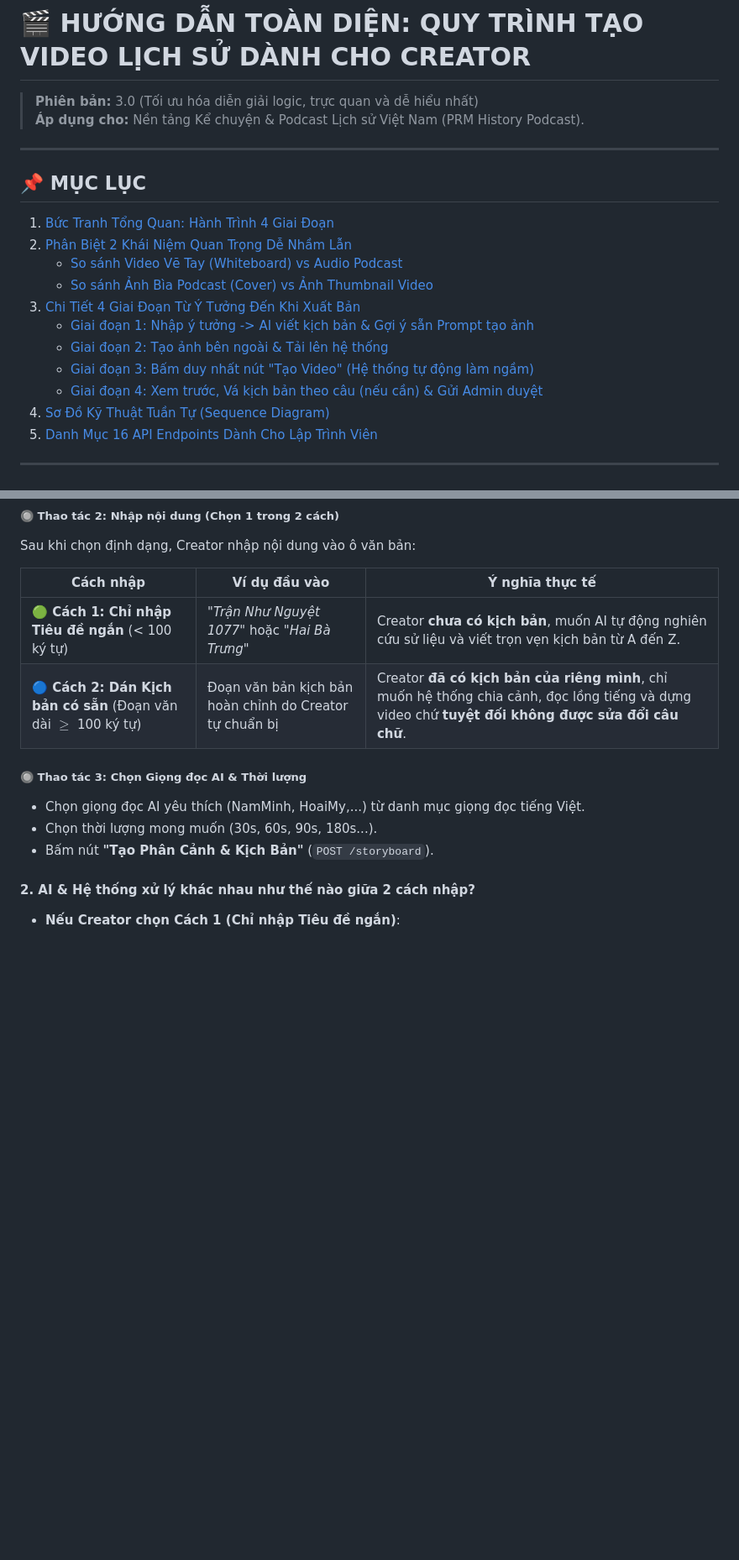
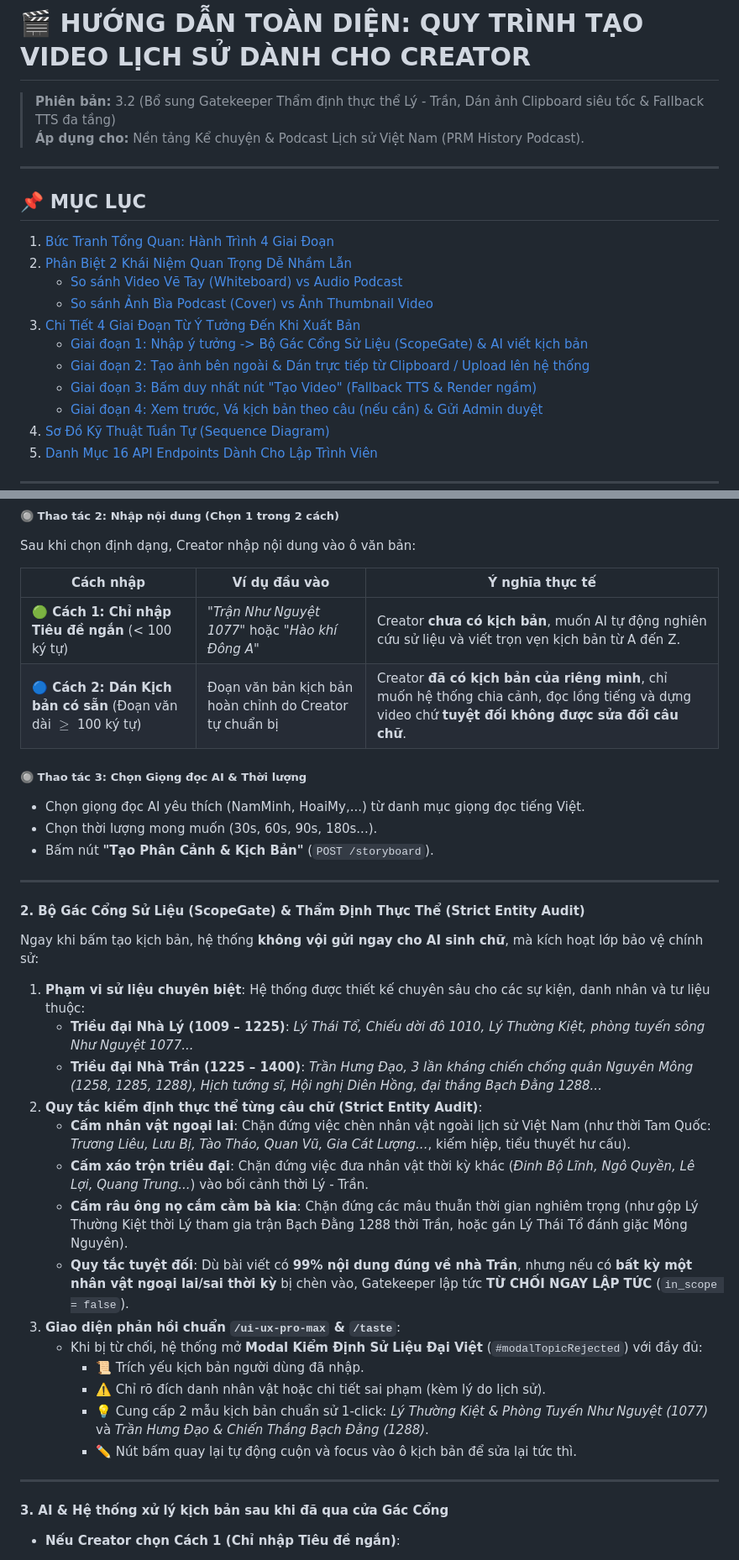
Before and after one commit to HaoHV2k5/history-podcast-app, a Markdown page: doc/CREATOR_VIDEO_CREATION_FLOW.md, 2 parts joined by grey strips. Shown at 84% size. GitHub-like rendering; blank space fills up the shorter version.

```diff
--- a/doc/CREATOR_VIDEO_CREATION_FLOW.md
+++ b/doc/CREATOR_VIDEO_CREATION_FLOW.md
@@ -1,6 +1,6 @@
 # 🎬 HƯỚNG DẪN TOÀN DIỆN: QUY TRÌNH TẠO VIDEO LỊCH SỬ DÀNH CHO CREATOR
 
-> **Phiên bản:** 3.0 (Tối ưu hóa diễn giải logic, trực quan và dễ hiểu nhất)
+> **Phiên bản:** 3.2 (Bổ sung Gatekeeper Thẩm định thực thể Lý - Trần, Dán ảnh Clipboard siêu tốc & Fallback TTS đa tầng)
 > **Áp dụng cho:** Nền tảng Kể chuyện & Podcast Lịch sử Việt Nam (PRM History Podcast).
 
 ---
@@ -11,9 +11,9 @@
    - [So sánh Video Vẽ Tay (Whiteboard) vs Audio Podcast](#a-video-vẽ-tay-whiteboard-vs-video-audio-podcast)
    - [So sánh Ảnh Bìa Podcast (Cover) vs Ảnh Thumbnail Video](#b-ảnh-bìa-podcast-coverimage-vs-ảnh-thumbnail-video-thumbnailurl)
 3. [Chi Tiết 4 Giai Đoạn Từ Ý Tưởng Đến Khi Xuất Bản](#3-chi-tiết-4-giai-đoạn-từ-ý-tưởng-đến-khi-xuất-bản)
-   - [Giai đoạn 1: Nhập ý tưởng -> AI viết kịch bản & Gợi ý sẵn Prompt tạo ảnh](#giai-đoạn-1-nhập-ý-tưởng---ai-viết-kịch-bản--gợi-ý-sẵn-prompt-tạo-ảnh)
-   - [Giai đoạn 2: Tạo ảnh bên ngoài & Tải lên hệ thống](#giai-đoạn-2-tạo-ảnh-bên-ngoài--tải-ảnh-lên-hệ-thống)
-   - [Giai đoạn 3: Bấm duy nhất nút "Tạo Video" (Hệ thống tự động làm ngầm)](#giai-đoạn-3-bấm-duy-nhất-nút-tạo-video-hệ-thống-tự-động-làm-ngầm)
+   - [Giai đoạn 1: Nhập ý tưởng -> Bộ Gác Cổng Sử Liệu (ScopeGate) & AI viết kịch bản](#giai-đoạn-1-nhập-ý-tưởng---bộ-gác-cổng-sử-liệu-scopegate--ai-viết-kịch-bản)
+   - [Giai đoạn 2: Tạo ảnh bên ngoài & Dán trực tiếp từ Clipboard / Upload lên hệ thống](#giai-đoạn-2-tạo-ảnh-bên-ngoài--dán-trực-tiếp-từ-clipboard--upload-lên-hệ-thống)
+   - [Giai đoạn 3: Bấm duy nhất nút "Tạo Video" (Fallback TTS & Render ngầm)](#giai-đoạn-3-bấm-duy-nhất-nút-tạo-video-fallback-tts--render-ngầm)
    - [Giai đoạn 4: Xem trước, Vá kịch bản theo câu (nếu cần) & Gửi Admin duyệt](#giai-đoạn-4-xem-trước-vá-kịch-bản-theo-câu-nếu-cần--gửi-admin-duyệt)
 4. [Sơ Đồ Kỹ Thuật Tuần Tự (Sequence Diagram)](#4-sơ-đồ-kỹ-thuật-tuần-tự-sequence-diagram)
 5. [Danh Mục 16 API Endpoints Dành Cho Lập Trình Viên](#5-danh-mục-16-api-endpoints-dành-cho-lập-trình-viên)
@@ -94,7 +94,7 @@ Sau khi chọn định dạng, Creator nhập nội dung vào ô văn bản:
 
 | Cách nhập | Ví dụ đầu vào | Ý nghĩa thực tế |
 |---|---|---|
-| **🟢 Cách 1: Chỉ nhập Tiêu đề ngắn** (< 100 ký tự) | *"Trận Như Nguyệt 1077"* hoặc *"Hai Bà Trưng"* | Creator **chưa có kịch bản**, muốn AI tự động nghiên cứu sử liệu và viết trọn vẹn kịch bản từ A đến Z. |
+| **🟢 Cách 1: Chỉ nhập Tiêu đề ngắn** (< 100 ký tự) | *"Trận Như Nguyệt 1077"* hoặc *"Hào khí Đông A"* | Creator **chưa có kịch bản**, muốn AI tự động nghiên cứu sử liệu và viết trọn vẹn kịch bản từ A đến Z. |
 | **🔵 Cách 2: Dán Kịch bản có sẵn** (Đoạn văn dài $\ge$ 100 ký tự) | Đoạn văn bản kịch bản hoàn chỉnh do Creator tự chuẩn bị | Creator **đã có kịch bản của riêng mình**, chỉ muốn hệ thống chia cảnh, đọc lồng tiếng và dựng video chứ **tuyệt đối không được sửa đổi câu chữ**. |
 
 ##### 🔘 Thao tác 3: Chọn Giọng đọc AI & Thời lượng
@@ -102,7 +102,30 @@ Sau khi chọn định dạng, Creator nhập nội dung vào ô văn bản:
 - Chọn thời lượng mong muốn (30s, 60s, 90s, 180s...).
 - Bấm nút **"Tạo Phân Cảnh & Kịch Bản"** (`POST /storyboard`).
 
-#### 2. AI & Hệ thống xử lý khác nhau như thế nào giữa 2 cách nhập?
+---
+
+#### 2. Bộ Gác Cổng Sử Liệu (ScopeGate) & Thẩm Định Thực Thể (Strict Entity Audit)
+Ngay khi bấm tạo kịch bản, hệ thống **không vội gửi ngay cho AI sinh chữ**, mà kích hoạt lớp bảo vệ chính sử:
+
+1. **Phạm vi sử liệu chuyên biệt**:
+   Hệ thống được thiết kế chuyên sâu cho các sự kiện, danh nhân và tư liệu thuộc:
+   - **Triều đại Nhà Lý (1009 – 1225)**: *Lý Thái Tổ, Chiếu dời đô 1010, Lý Thường Kiệt, phòng tuyến sông Như Nguyệt 1077...*
+   - **Triều đại Nhà Trần (1225 – 1400)**: *Trần Hưng Đạo, 3 lần kháng chiến chống quân Nguyên Mông (1258, 1285, 1288), Hịch tướng sĩ, Hội nghị Diên Hồng, đại thắng Bạch Đằng 1288...*
+2. **Quy tắc kiểm định thực thể từng câu chữ (Strict Entity Audit)**:
+   - **Cấm nhân vật ngoại lai**: Chặn đứng việc chèn nhân vật ngoài lịch sử Việt Nam (như thời Tam Quốc: *Trương Liêu, Lưu Bị, Tào Tháo, Quan Vũ, Gia Cát Lượng...*, kiếm hiệp, tiểu thuyết hư cấu).
+   - **Cấm xáo trộn triều đại**: Chặn đứng việc đưa nhân vật thời kỳ khác (*Đinh Bộ Lĩnh, Ngô Quyền, Lê Lợi, Quang Trung...*) vào bối cảnh thời Lý - Trần.
+   - **Cấm râu ông nọ cắm cằm bà kia**: Chặn đứng các mâu thuẫn thời gian nghiêm trọng (như gộp Lý Thường Kiệt thời Lý tham gia trận Bạch Đằng 1288 thời Trần, hoặc gán Lý Thái Tổ đánh giặc Mông Nguyên).
+   - **Quy tắc tuyệt đối**: Dù bài viết có **99% nội dung đúng về nhà Trần**, nhưng nếu có **bất kỳ một nhân vật ngoại lai/sai thời kỳ** bị chèn vào, Gatekeeper lập tức **TỪ CHỐI NGAY LẬP TỨC** (`in_scope = false`).
+3. **Giao diện phản hồi chuẩn `/ui-ux-pro-max` & `/taste`**:
+   - Khi bị từ chối, hệ thống mở **Modal Kiểm Định Sử Liệu Đại Việt** (`#modalTopicRejected`) với đầy đủ:
+     - 📜 Trích yếu kịch bản người dùng đã nhập.
+     - ⚠️ Chỉ rõ đích danh nhân vật hoặc chi tiết sai phạm (kèm lý do lịch sử).
+     - 💡 Cung cấp 2 mẫu kịch bản chuẩn sử 1-click: *Lý Thường Kiệt & Phòng Tuyến Như Nguyệt (1077)* và *Trần Hưng Đạo & Chiến Thắng Bạch Đằng (1288)*.
+     - ✏️ Nút bấm quay lại tự động cuộn và focus vào ô kịch bản để sửa lại tức thì.
+
+---
+
+#### 3. AI & Hệ thống xử lý kịch bản sau khi đã qua cửa Gác Cổng
 
 - **Nếu Creator chọn Cách 1 (Chỉ nhập Tiêu đề ngắn)**:
   1. **AI đóng vai Biên kịch lịch sử**: Dùng công nghệ **RAG** truy vấn kho tài liệu sử gốc (*Đại Việt Sử Ký Toàn Thư*, *Khâm Định Việt Sử Thông Giám Cương Mục*) để lấy chính xác mốc năm, nhân vật và sự kiện có thật.
```
Also changed, not shown: other parts of doc/CREATOR_VIDEO_CREATION_FLOW.md (+29 -19 lines).
